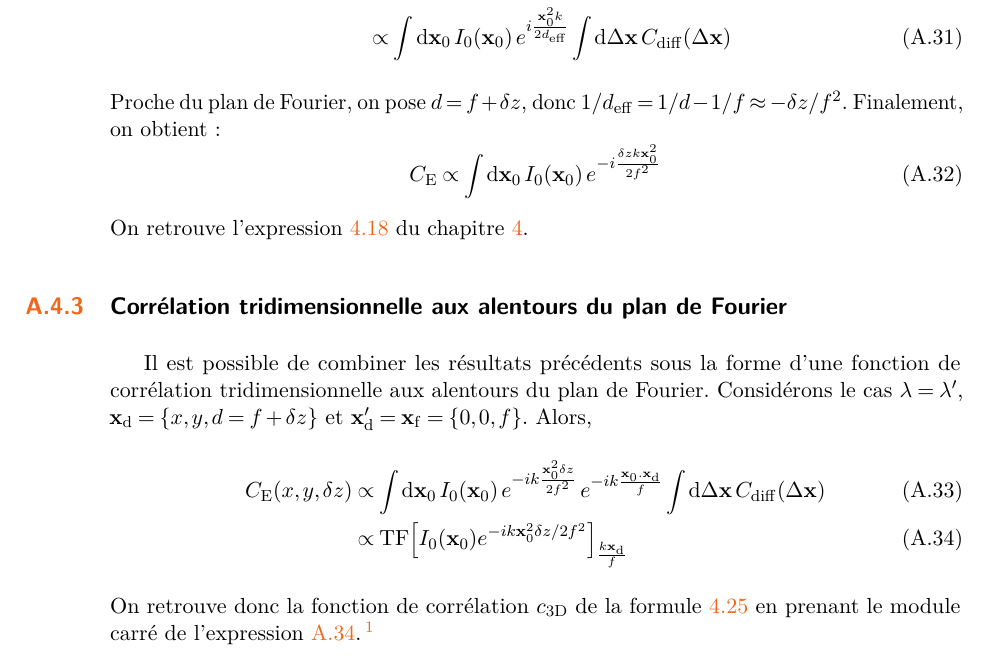
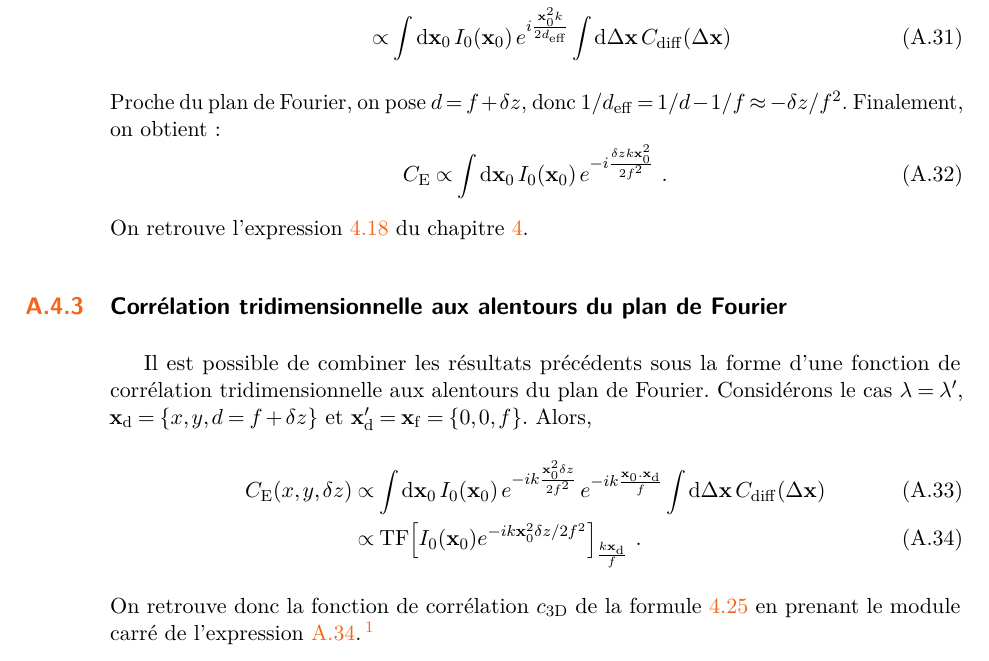
Before and after one commit to Baptiste-Lecoutre/PhD-Thesis-BL, a LaTeX thesis (main.tex, which reads Appendices/Anex_speckle.tex): part of page 115 of 122, cut so that both start at the same text. Compiled offline with pdfLaTeX.

Commit message:
290720-3

```diff
--- a/Appendices/Anex_speckle.tex
+++ b/Appendices/Anex_speckle.tex
@@ -146,7 +146,7 @@ Plaçons nous sur l'axe optique, autour du plan de Fourier, et posons $\lambda=\
 \end{align}
 Proche du plan de Fourier, on pose $d=f+\delta z$, donc $1/\deff=1/d-1/f\approx-\delta z/f^2$. Finalement, on obtient:
 \begin{equation}
-\CE \propto \int{\diff\xzero \: I_0(\xzero) \: e^{-i\frac{\delta z k \xzero^2}{2f^2}}}
+\CE \propto \int{\diff\xzero \: I_0(\xzero) \: e^{-i\frac{\delta z k \xzero^2}{2f^2}}} \text{ .}
 \end{equation}
 On retrouve l'expression \ref{eq:correlation_longitudinale_1_speckle} du chapitre \ref{ch:Speckle}.
 
@@ -178,7 +178,7 @@ On retrouve bien la lorentzienne avec $\sigma_{\parallel}=4 \sigma_{\perp} / \ma
 Il est possible de combiner les résultats précédents sous la forme d'une fonction de corrélation tridimensionnelle aux alentours du plan de Fourier. Considérons le cas $\lambda=\lambda'$, $\xd=\lbrace x,y,d=f+\delta z\rbrace$ et $\xd'=\xf=\lbrace 0,0,f \rbrace$. Alors,
 \begin{align}
 \CE(x,y,\delta z)&\propto \int{\diff\xzero \: I_0(\xzero) \: e^{-ik \frac{\xzero^2 \delta z}{2 f^2}} \: e^{-ik \frac{\xzero.\xd}{f}}} \int{\diff\Deltax \: \Cdiff(\Deltax)}\\
-&\propto \mathrm{TF}{\left[ I_0(\xzero) e^{-ik\xzero^2 \delta z/2f^2} \right]}_{\frac{k\xd}{f}}
+&\propto \mathrm{TF}{\left[ I_0(\xzero) e^{-ik\xzero^2 \delta z/2f^2} \right]}_{\frac{k\xd}{f}} \text{ .}
 \label{eq:correlation_3D_monochromatique_annexe}
 \end{align}
 On retrouve donc la fonction de corrélation $c_{\mathrm{3D}}$ de la formule \ref{eq:correlation_3D_paraxial_effectif} en prenant le module carré de l'expression \ref{eq:correlation_3D_monochromatique_annexe}.\footnote{\textbf{Note pour Vincent, à enlever avant envoi:} Du coup je trouve qu'il y a une erreur dans la formule 3 du supplementary PRL $\taus$, il devrait y avoir un carré sur le $d$ dans l'exponentielle.}
```
Also changed, not shown: 2 other files.
